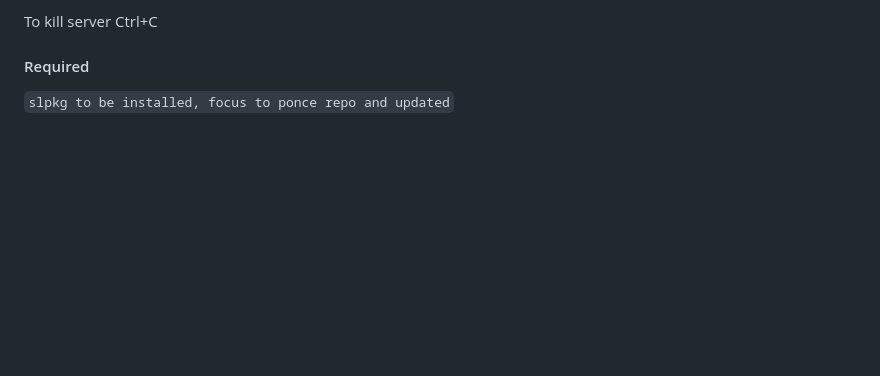
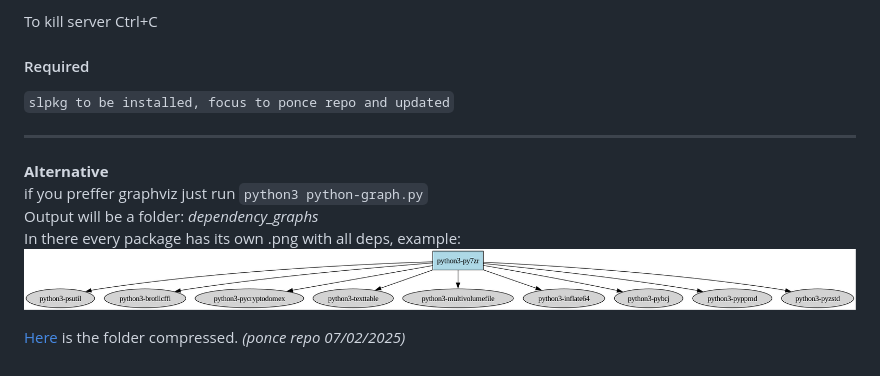
Before and after one commit to rizitis/SlackBuilds.org_Dependencies_Graph, a Markdown page: README.md, the part around the change. Drawn GitHub-style; pictures changed too: python3-py7zr_dependencies.png (added); blank space fills up the shorter version.

Commit message:
update
Signed-off-by: Anagnostakis Ioannis <elahistos@yahoo.gr>

```diff
--- a/README.md
+++ b/README.md
@@ -26,3 +26,14 @@ To kill server Ctrl+C
 
 #### Required
 `slpkg to be installed, focus to ponce repo and updated`
+
+
+---
+
+**Alternative**
+<br>if you preffer graphviz just run `python3 python-graph.py`<br>
+Output will be a folder: *dependency_graphs* <br>
+In there every package has its own .png with all deps, example:<br>
+![python3-py7zr](./python3-py7zr_dependencies.png)
+
+[Here](https://github.com/rizitis/SlackBuilds.org_Dependencies_Graph/raw/refs/heads/main/dependency_graphs.tar.gz) is the folder compressed. *(ponce repo 07/02/2025)*
```
